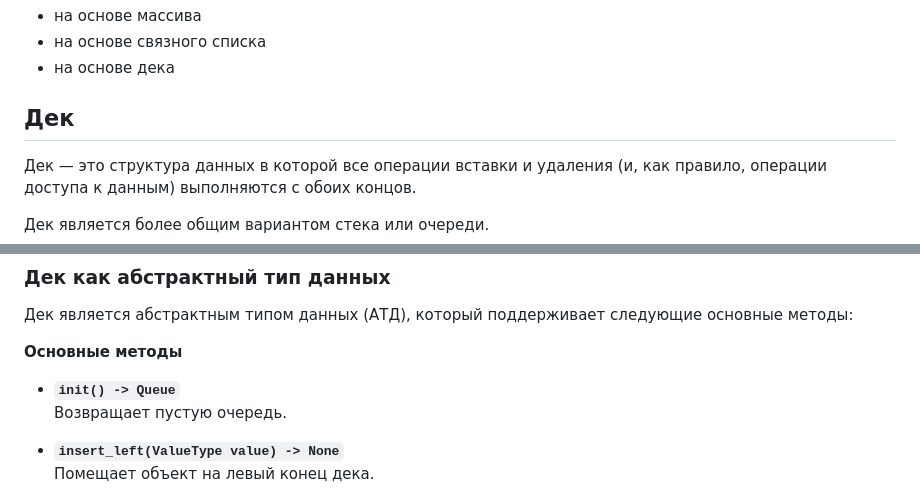
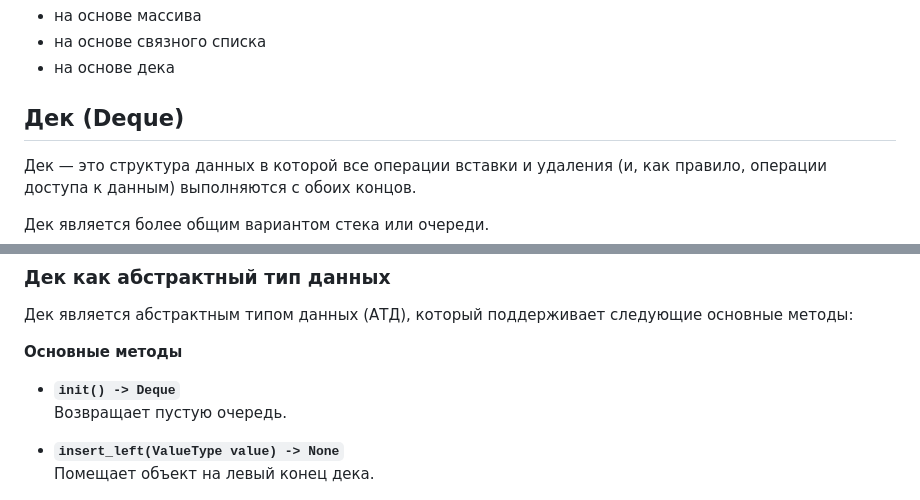
Before and after one commit to askras/bmstu_algorithms, a Markdown page: lectures/lecture_08/lecture_08.md, 2 parts joined by grey strips. GitHub-like rendering.

Commit message:
Исправлена лекция 8

```diff
--- a/lectures/lecture_08/lecture_08.md
+++ b/lectures/lecture_08/lecture_08.md
@@ -190,7 +190,7 @@ jupyter:
 <!-- #endregion -->
 
 <!-- #region editable=true slideshow={"slide_type": "slide"} -->
-## Дек
+## Дек (Deque)
 
 Дек &mdash; это структура данных в которой все операции вставки и удаления (и, как правило, операции доступа к данным) выполняются с обоих концов.
 
@@ -219,7 +219,7 @@ jupyter:
 
 **Основные методы**
 
-- **`init() -> Queue`**
+- **`init() -> Deque`**
 <br>Возвращает пустую очередь.
 
 - **`insert_left(ValueType value) -> None`**
```
Also changed, not shown: other parts of lectures/lecture_08/lecture_08.md (+1 -1 lines).
